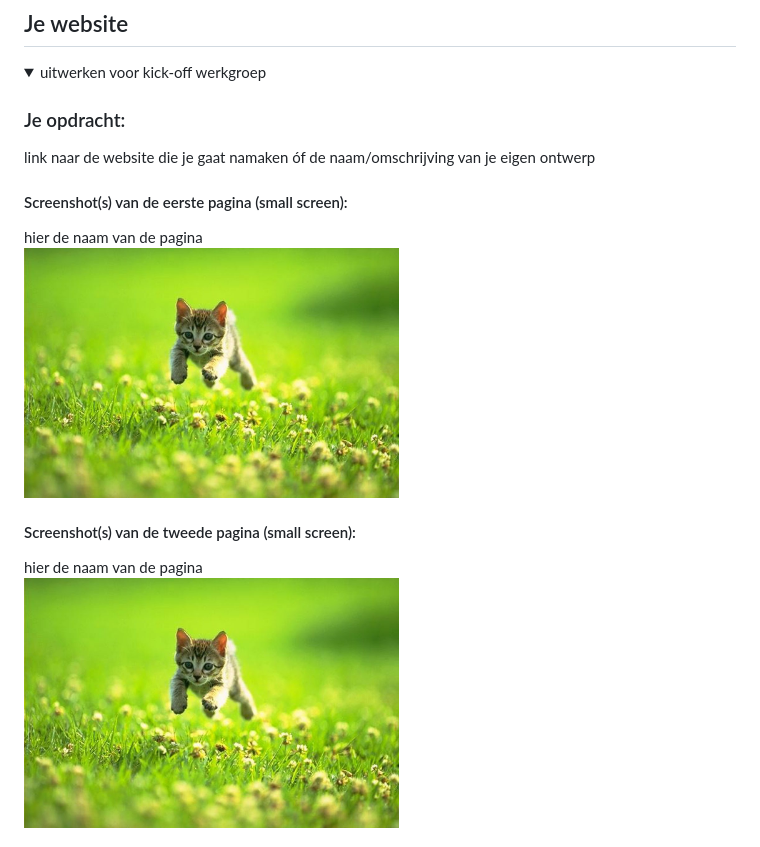
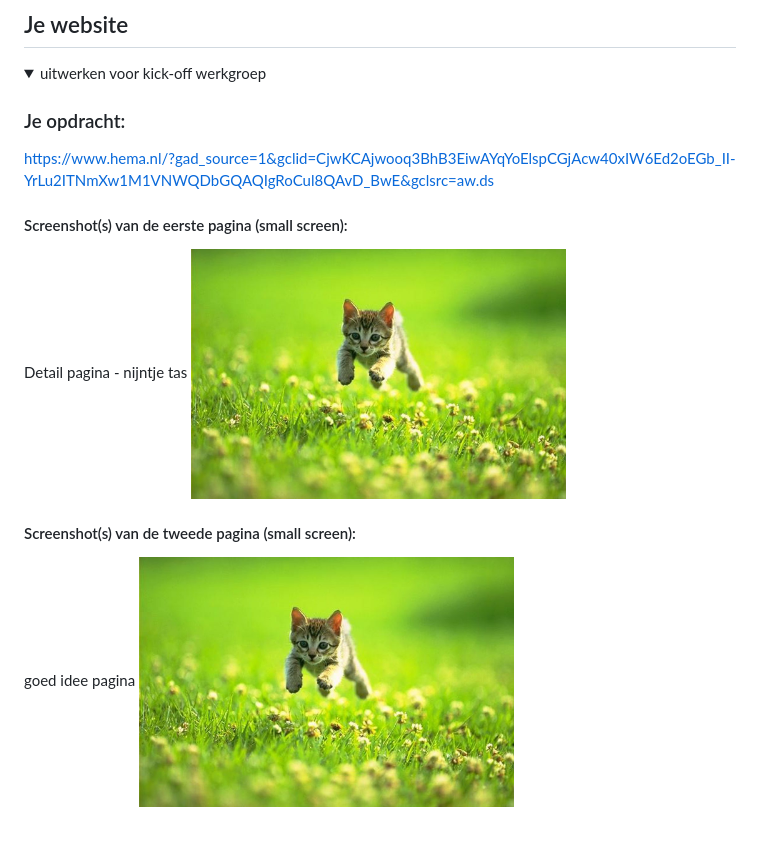
Before and after one commit to oemtv/howdy, a Markdown page: README.md, the part around the change. Drawn GitHub-style.

Commit message:
Update-1
link naar Hema website toegevoegd

```diff
--- a/README.md
+++ b/README.md
@@ -36,14 +36,14 @@ Nb. Door *open* toe te voegen aan een *details* element kun je deze standaard op
   <summary>uitwerken voor kick-off werkgroep</summary>
 
   ### Je opdracht:
-  link naar de website die je gaat namaken óf de naam/omschrijving van je eigen ontwerp
+  https://www.hema.nl/?gad_source=1&gclid=CjwKCAjwooq3BhB3EiwAYqYoElspCGjAcw40xIW6Ed2oEGb_II-YrLu2ITNmXw1M1VNWQDbGQAQIgRoCul8QAvD_BwE&gclsrc=aw.ds
 
   #### Screenshot(s) van de eerste pagina (small screen):
-  hier de naam van de pagina
+  Detail pagina - nijntje tas
   <img src="readme-images/dummy-plaatje.jpg" width="375px" alt="omschrijving van de pagina">
 
   #### Screenshot(s) van de tweede pagina (small screen):
-  hier de naam van de pagina
+  goed idee pagina
   <img src="readme-images/dummy-plaatje.jpg" width="375px" alt="omschrijving van de pagina">
 
 </details>
```
